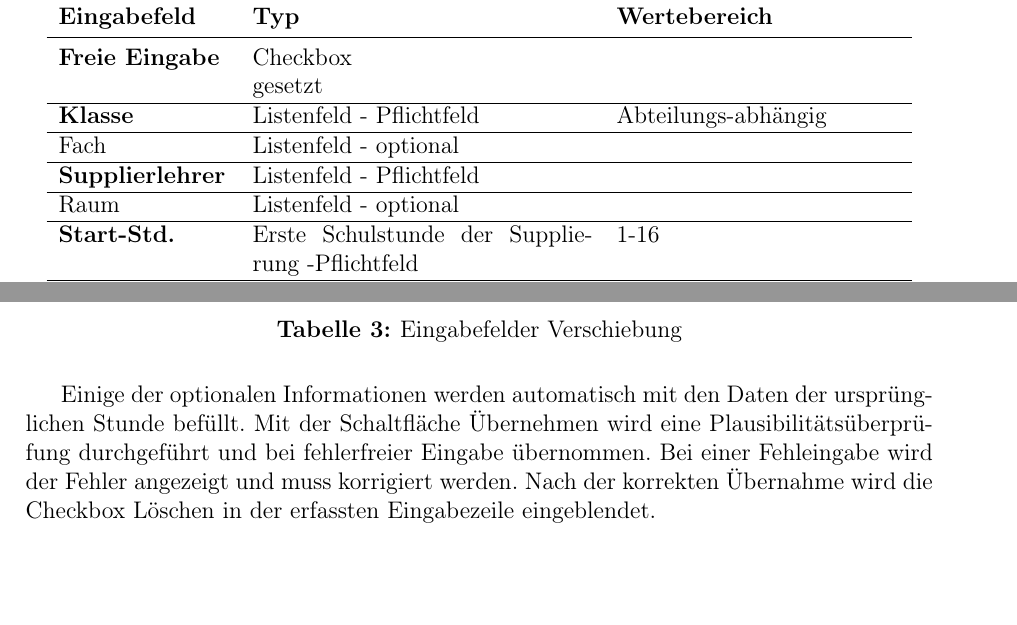
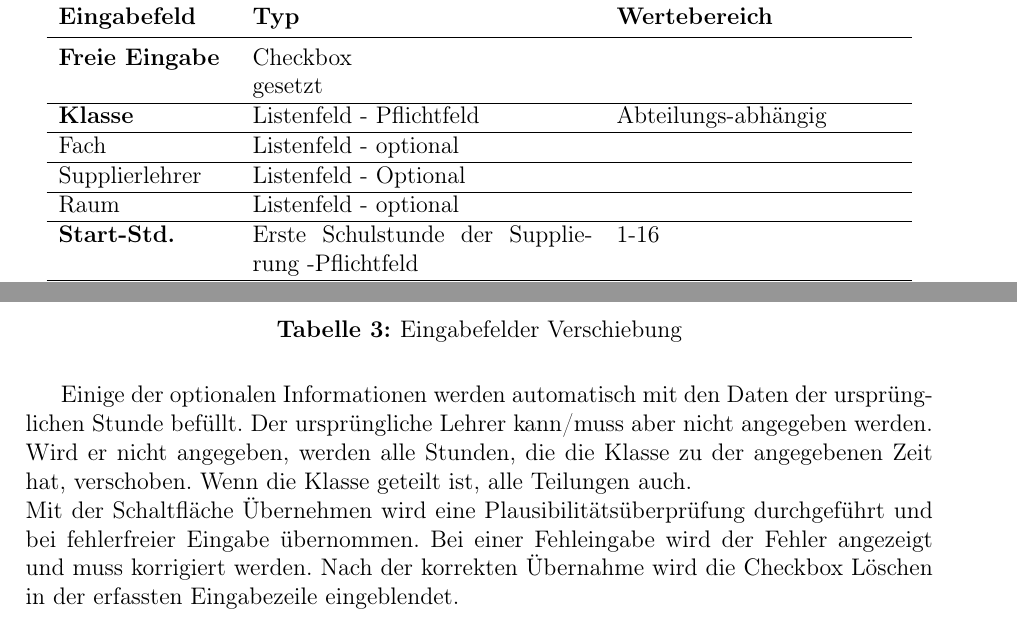
Before and after one commit to SIS-Team/SIS-Doc, a LaTeX document (adminInstructions.tex, which reads instructions/admin/substitudes.tex): two parts of page 19 of 36, joined at a grey line, cut so that both start at the same text. Compiled offline with pdfLaTeX.

Commit message:
Ausbesserungen

```diff
--- a/instructions/admin/substitudes.tex
+++ b/instructions/admin/substitudes.tex
@@ -83,7 +83,7 @@ Zur normalen Eingabemaske sind 3 zusätzliche Felder zu erfassen (siehe \autoref
           \hline
           Fach & Listenfeld - optional & \\
           \hline
-          \textbf{Supplierlehrer} & Listenfeld - Pflichtfeld & \\
+          Supplierlehrer & Listenfeld - Optional & \\
           \hline
           Raum & Listenfeld - optional & \\
           \hline
@@ -104,7 +104,7 @@ Zur normalen Eingabemaske sind 3 zusätzliche Felder zu erfassen (siehe \autoref
 \end{tabular}
 \caption{Eingabefelder Verschiebung}
 \end{table}
-Einige der optionalen Informationen werden automatisch mit den Daten der ursprünglichen Stunde befüllt.
+Einige der optionalen Informationen werden automatisch mit den Daten der ursprünglichen Stunde befüllt. Der ursprüngliche Lehrer kann/muss aber nicht angegeben werden. Wird er nicht angegeben, werden alle Stunden, die die Klasse zu der angegebenen Zeit hat, verschoben. Wenn die Klasse geteilt ist, alle Teilungen auch.\\
 Mit der Schaltfläche Übernehmen wird eine Plausibilitätsüberprüfung durchgeführt und bei fehlerfreier Eingabe übernommen. Bei einer Fehleingabe wird der Fehler angezeigt und muss korrigiert werden. Nach der korrekten Übernahme wird die Checkbox Löschen in der erfassten Eingabezeile eingeblendet.
 \begin{figure}[H]
 \centering
```
Also changed, not shown: instructions/admin/substitudes.tex (2 more changed lines).
